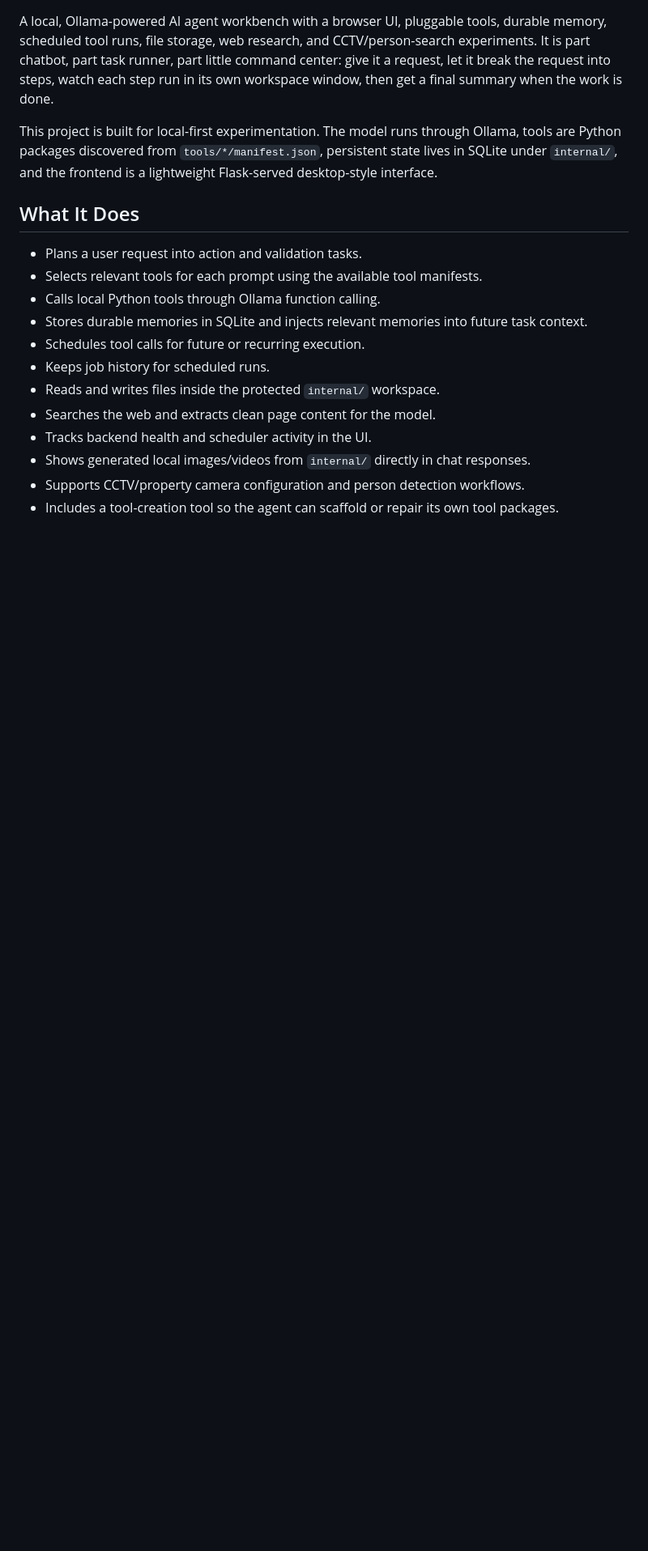
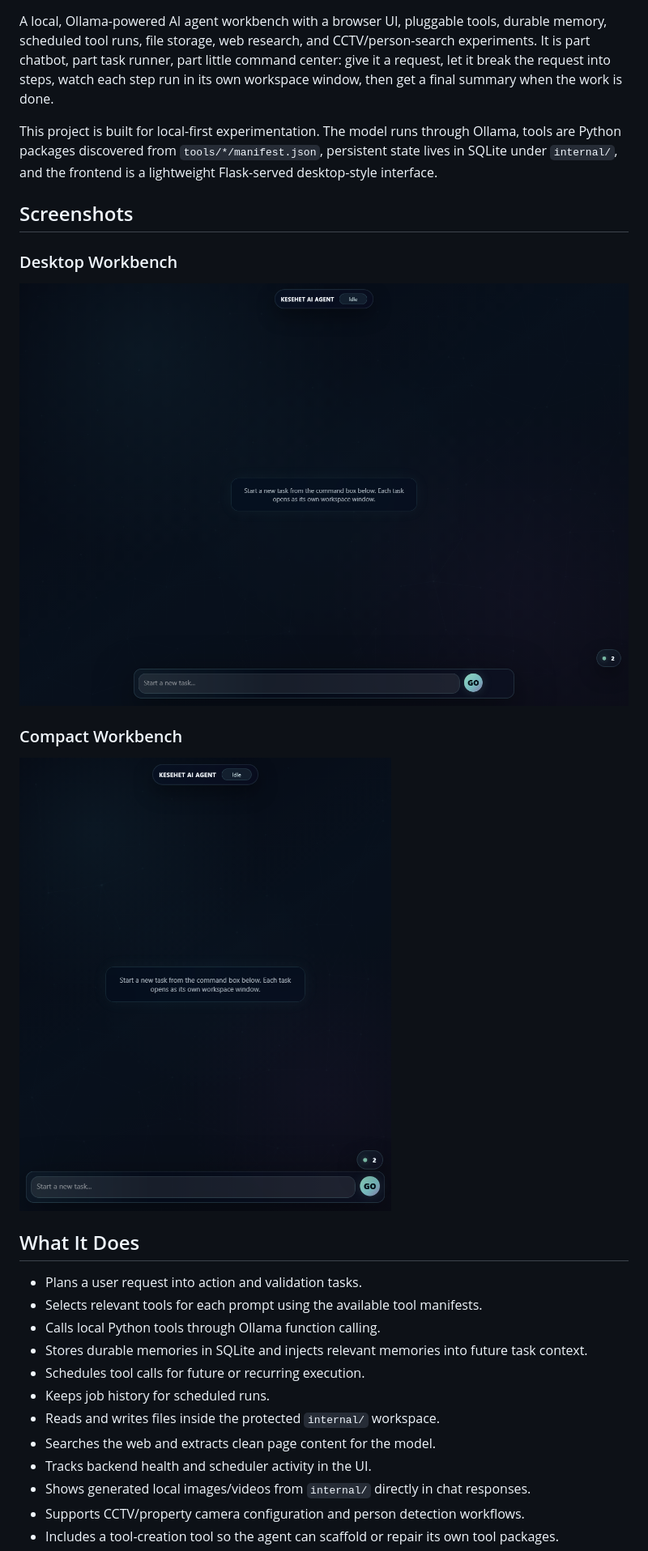
Before and after one commit to Kesehet/kesehet-ai-agent, a Markdown page: README.md, the part around one of its changes. Shown at 81% size. GitHub-like rendering; pictures changed too: assets/screenshots/compact-workbench.png (added), assets/screenshots/desktop-workbench.png (added); blank space fills up the shorter version.

```diff
--- a/README.md
+++ b/README.md
@@ -3,6 +3,16 @@
 A local, Ollama-powered AI agent workbench with a browser UI, pluggable tools, durable memory, scheduled tool runs, file storage, web research, and CCTV/person-search experiments. It is part chatbot, part task runner, part little command center: give it a request, let it break the request into steps, watch each step run in its own workspace window, then get a final summary when the work is done.
 
 This project is built for local-first experimentation. The model runs through Ollama, tools are Python packages discovered from `tools/*/manifest.json`, persistent state lives in SQLite under `internal/`, and the frontend is a lightweight Flask-served desktop-style interface.
+
+## Screenshots
+
+### Desktop Workbench
+
+![Kesehet AI Agent desktop workbench](assets/screenshots/desktop-workbench.png)
+
+### Compact Workbench
+
+![Kesehet AI Agent compact workbench](assets/screenshots/compact-workbench.png)
 
 ## What It Does
 
```
Also changed, not shown: other parts of README.md (+10 -1 lines), 1 other file.
